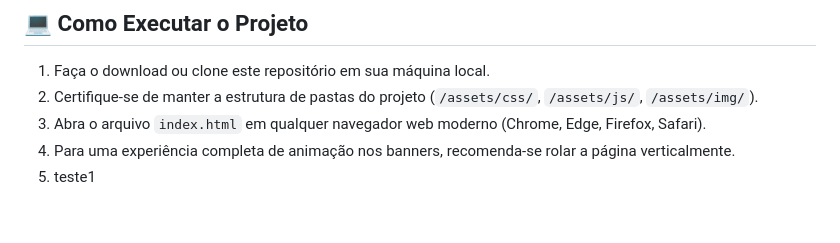
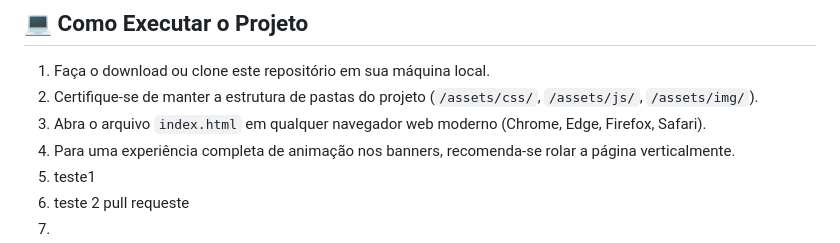
Before and after one commit to friarthur/star-wars-project, a Markdown page: README.md, the part around the change. GitHub-like rendering.

Commit message:
Update README with additional test instructions

```diff
--- a/README.md
+++ b/README.md
@@ -61,3 +61,5 @@ O projeto cumpre rigorosamente os requisitos comportamentais através de scripts
 3. Abra o arquivo `index.html` em qualquer navegador web moderno (Chrome, Edge, Firefox, Safari).
 4. Para uma experiência completa de animação nos banners, recomenda-se rolar a página verticalmente.
 5. teste1
+6. teste 2 pull requeste
+7.
```
